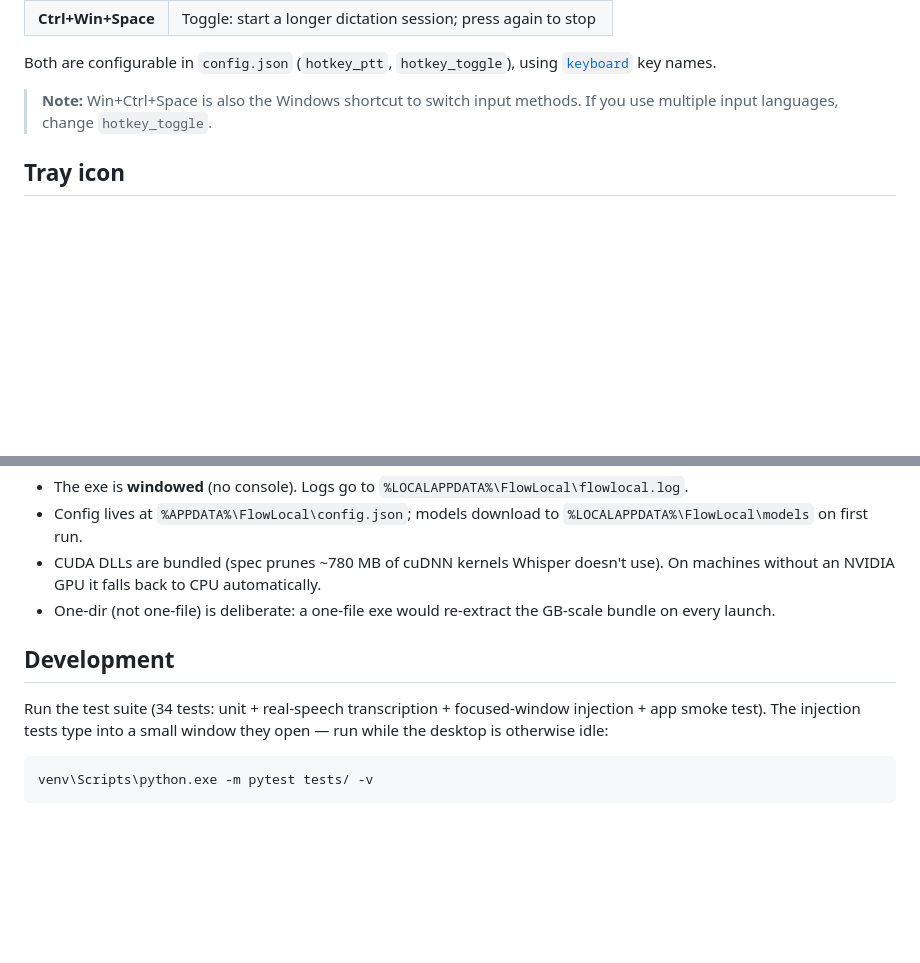
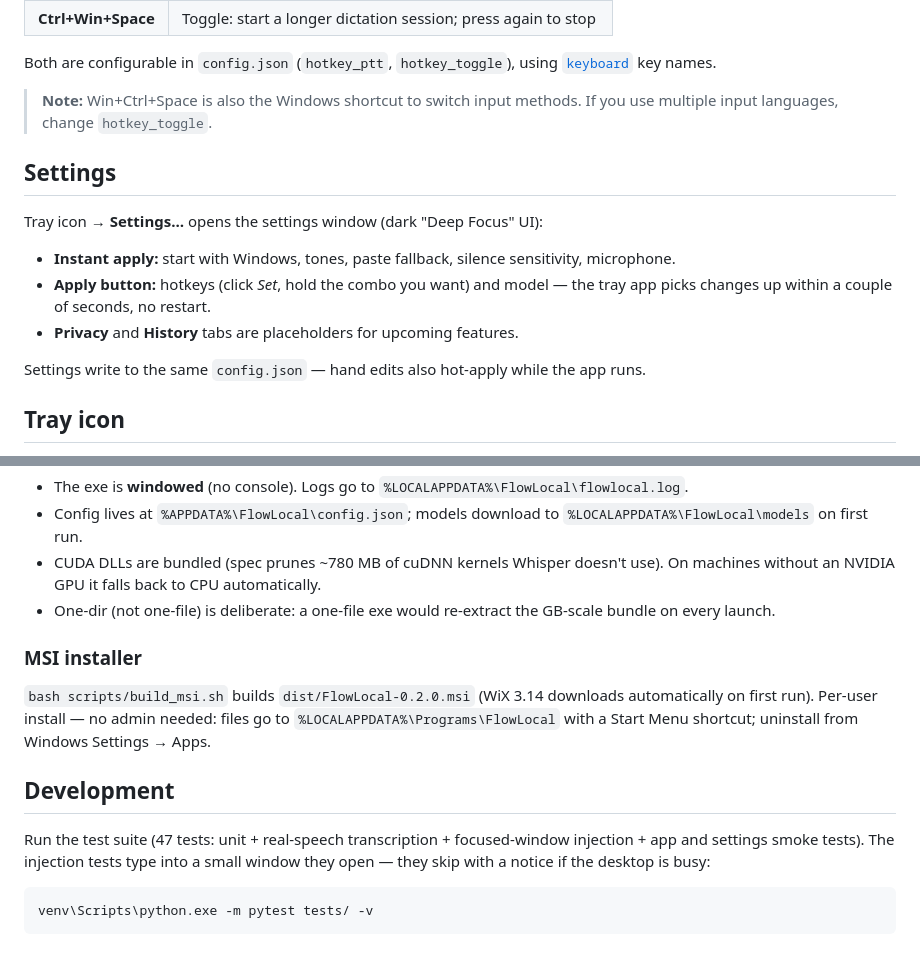
Before and after one commit to xhan145/roar, a Markdown page: README.md, 2 parts joined by grey strips. Drawn GitHub-style; blank space fills up the shorter version.

Commit message:
docs: settings + MSI sections in README
Co-Authored-By: Claude Fable 5 <noreply@anthropic.com>

````diff
--- a/README.md
+++ b/README.md
@@ -25,6 +25,16 @@ Local, free voice-to-text dictation for Windows — a [Wispr Flow](https://wispr
 Both are configurable in `config.json` (`hotkey_ptt`, `hotkey_toggle`), using [`keyboard`](https://github.com/boppreh/keyboard) key names.
 
 > **Note:** Win+Ctrl+Space is also the Windows shortcut to switch input methods. If you use multiple input languages, change `hotkey_toggle`.
+
+## Settings
+
+Tray icon → **Settings…** opens the settings window (dark "Deep Focus" UI):
+
+- **Instant apply:** start with Windows, tones, paste fallback, silence sensitivity, microphone.
+- **Apply button:** hotkeys (click *Set*, hold the combo you want) and model — the tray app picks changes up within a couple of seconds, no restart.
+- **Privacy** and **History** tabs are placeholders for upcoming features.
+
+Settings write to the same `config.json` — hand edits also hot-apply while the app runs.
 
 ## Tray icon
 
@@ -96,9 +106,13 @@ The app lands in `dist\FlowLocal\FlowLocal.exe` — copy or zip the whole `dist\
 - CUDA DLLs are bundled (spec prunes ~780 MB of cuDNN kernels Whisper doesn't use). On machines without an NVIDIA GPU it falls back to CPU automatically.
 - One-dir (not one-file) is deliberate: a one-file exe would re-extract the GB-scale bundle on every launch.
 
+### MSI installer
+
+`bash scripts/build_msi.sh` builds `dist/FlowLocal-0.2.0.msi` (WiX 3.14 downloads automatically on first run). Per-user install — no admin needed: files go to `%LOCALAPPDATA%\Programs\FlowLocal` with a Start Menu shortcut; uninstall from Windows Settings → Apps.
+
 ## Development
 
-Run the test suite (34 tests: unit + real-speech transcription + focused-window injection + app smoke test). The injection tests type into a small window they open — run while the desktop is otherwise idle:
+Run the test suite (47 tests: unit + real-speech transcription + focused-window injection + app and settings smoke tests). The injection tests type into a small window they open — they skip with a notice if the desktop is busy:
 
 ```
 venv\Scripts\python.exe -m pytest tests/ -v
````
